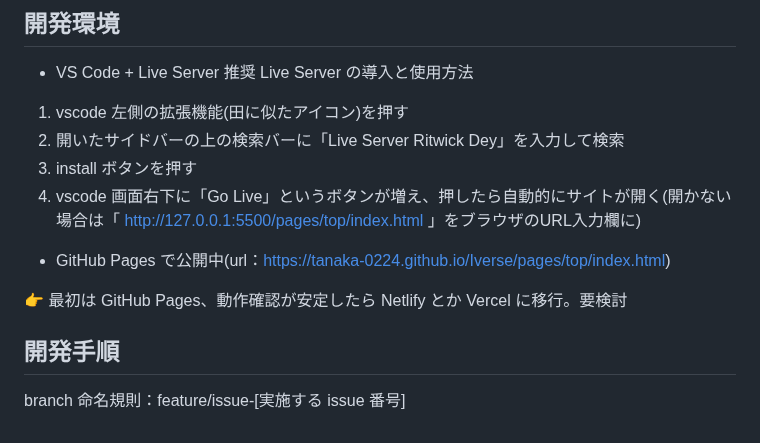
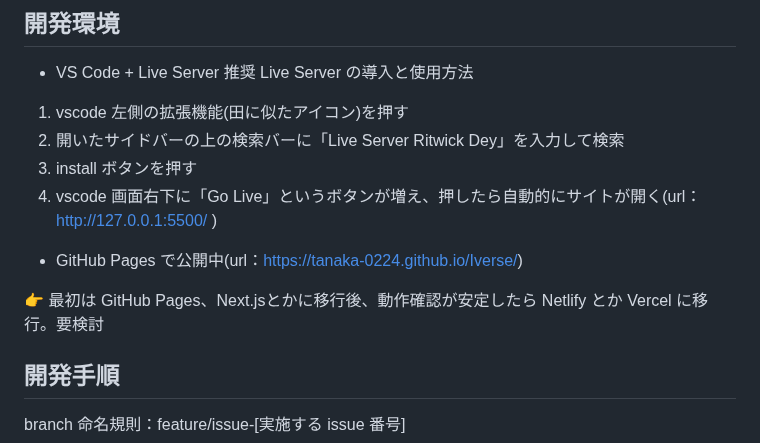
Before and after one commit to tomoya824/tomoya-nagamine.github.io, a Markdown page: README.md, the part around the change. GitHub-like rendering.

```diff
--- a/README.md
+++ b/README.md
@@ -10,11 +10,11 @@
 1. vscode 左側の拡張機能(田に似たアイコン)を押す
 2. 開いたサイドバーの上の検索バーに「Live Server Ritwick Dey」を入力して検索
 3. install ボタンを押す
-4. vscode 画面右下に「Go Live」というボタンが増え、押したら自動的にサイトが開く(開かない場合は「 http://127.0.0.1:5500/pages/top/index.html 」をブラウザのURL入力欄に)
+4. vscode 画面右下に「Go Live」というボタンが増え、押したら自動的にサイトが開く(url：http://127.0.0.1:5500/ )
 
-- GitHub Pages で公開中(url：https://tanaka-0224.github.io/Iverse/pages/top/index.html)
+- GitHub Pages で公開中(url：https://tanaka-0224.github.io/Iverse/)
 
-👉 最初は GitHub Pages、動作確認が安定したら Netlify とか Vercel に移行。要検討
+👉 最初は GitHub Pages、Next.jsとかに移行後、動作確認が安定したら Netlify とか Vercel に移行。要検討
 
 ## 開発手順
 
```
